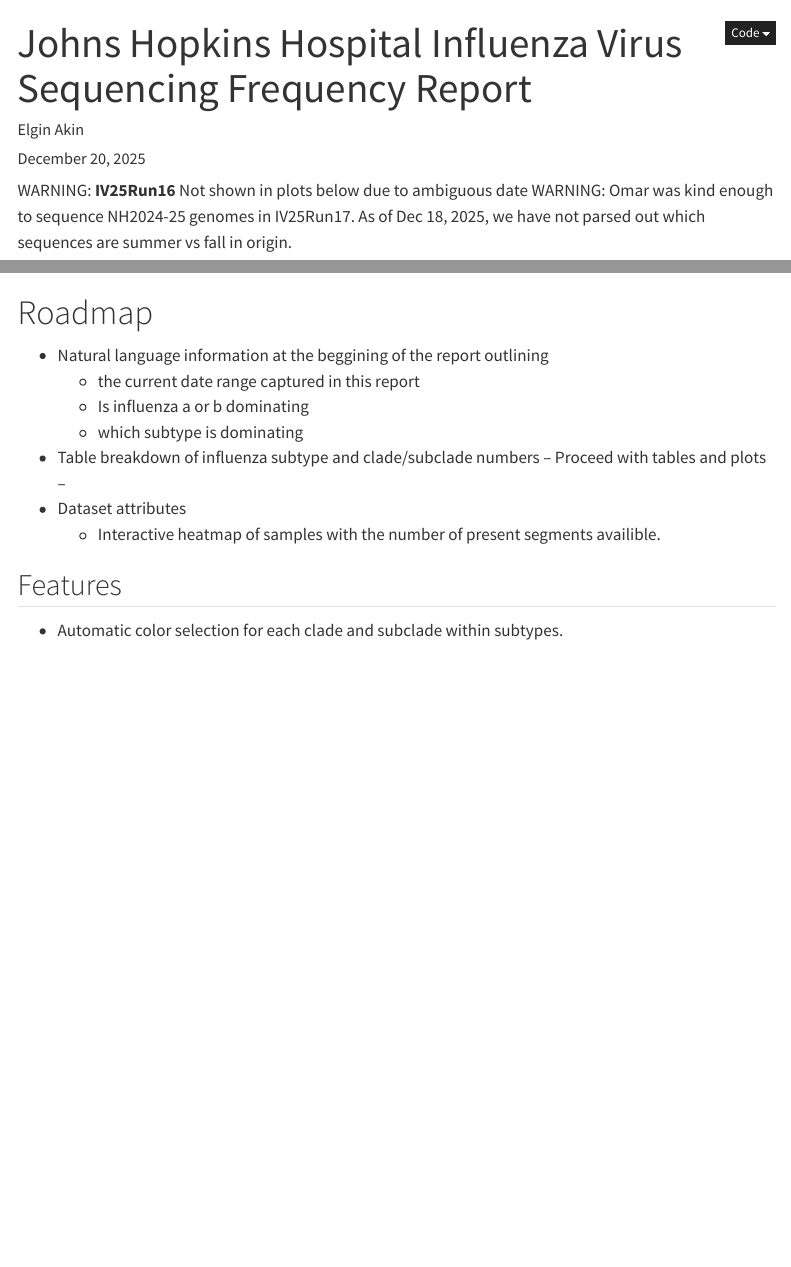
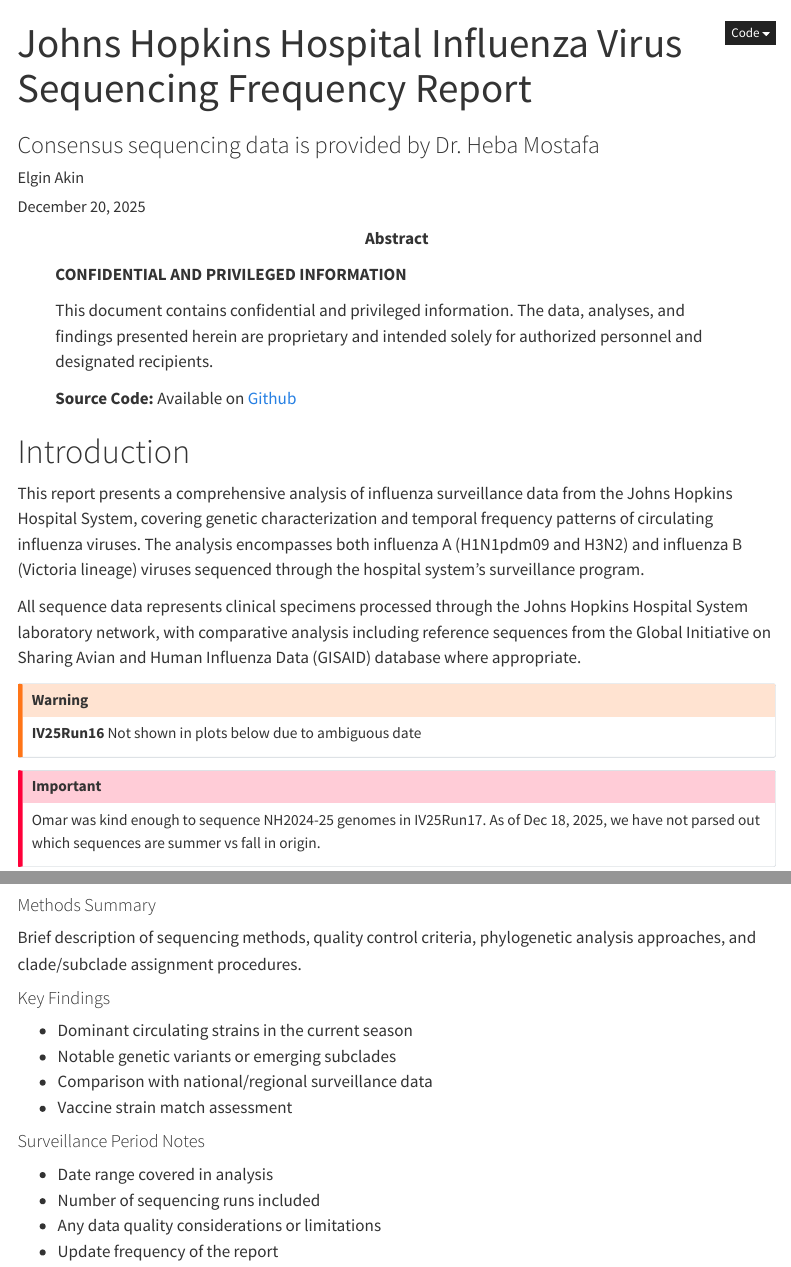
Before and after one commit to Pekosz-Lab/nextstrain, a Quarto document (scripts/render-reports.qmd): the page in a window 1100 px wide, from its top, and a second part further down, joined at a grey line. Rendered offline with R 4.5, knitr and Pandoc in place of Quarto, with nearby package versions; some code elsewhere in the file could not run offline; menus at the side of the page are left out.

Commit message:
update readme report script

````diff
--- a/scripts/render-reports.qmd
+++ b/scripts/render-reports.qmd
@@ -1,5 +1,6 @@
 ---
 title: "Johns Hopkins Hospital Influenza Virus Sequencing Frequency Report"
+subtitle: "Consensus sequencing data is provided by Dr. Heba Mostafa"
 author: Elgin Akin
 date: now
 execute:
@@ -12,10 +13,29 @@
     code-fold: true
     embed-resources: true
     toc: true
+
+abstract: |
+  **CONFIDENTIAL AND PRIVILEGED INFORMATION**
+
+  This document contains confidential and privileged information. The data, analyses, and findings presented herein are proprietary and intended solely for authorized personnel and designated recipients.
+
+  **Source Code:** Available on [Github](https://github.com/Pekosz-Lab/nextstrain/blob/main/scripts/render-reports.qmd)
+
 ---
 
-WARNING: **IV25Run16** Not shown in plots below due to ambiguous date
-WARNING: Omar was kind enough to sequence NH2024-25 genomes in IV25Run17. As of Dec 18, 2025, we have not parsed out which sequences are summer vs fall in origin.
+# Introduction
+
+This report presents a comprehensive analysis of influenza surveillance data from the Johns Hopkins Hospital System, covering genetic characterization and temporal frequency patterns of circulating influenza viruses. The analysis encompasses both influenza A (H1N1pdm09 and H3N2) and influenza B (Victoria lineage) viruses sequenced through the hospital system's surveillance program.
+
+All sequence data represents clinical specimens processed through the Johns Hopkins Hospital System laboratory network, with comparative analysis including reference sequences from the Global Initiative on Sharing Avian and Human Influenza Data (GISAID) database where appropriate.
+
+::: {.callout-warning}
+**IV25Run16** Not shown in plots below due to ambiguous date
+:::
+::: {.callout-important}
+Omar was kind enough to sequence NH2024-25 genomes in IV25Run17. As of Dec 18, 2025, we have not parsed out which sequences are summer vs fall in origin.
+:::
+
 
 ```{r}
 #| echo: false
@@ -890,15 +910,17 @@
 ```
 
 
-# Roadmap
-- Natural language information at the beggining of the report outlining
-  - the current date range captured in this report
-  - Is influenza a or b dominating
-  - which subtype is dominating
-- Table breakdown of influenza subtype and clade/subclade numbers
--- Proceed with tables and plots --
-- Dataset attributes
-  - Interactive heatmap of samples with the number of present segments availible.
+#### Methods Summary
+Brief description of sequencing methods, quality control criteria, phylogenetic analysis approaches, and clade/subclade assignment procedures.
 
-## Features
-- Automatic color selection for each clade and subclade within subtypes.
+#### Key Findings
+- Dominant circulating strains in the current season
+- Notable genetic variants or emerging subclades
+- Comparison with national/regional surveillance data
+- Vaccine strain match assessment
+
+#### Surveillance Period Notes
+- Date range covered in analysis
+- Number of sequencing runs included
+- Any data quality considerations or limitations
+- Update frequency of the report
````
Also changed, not shown: README.md.
